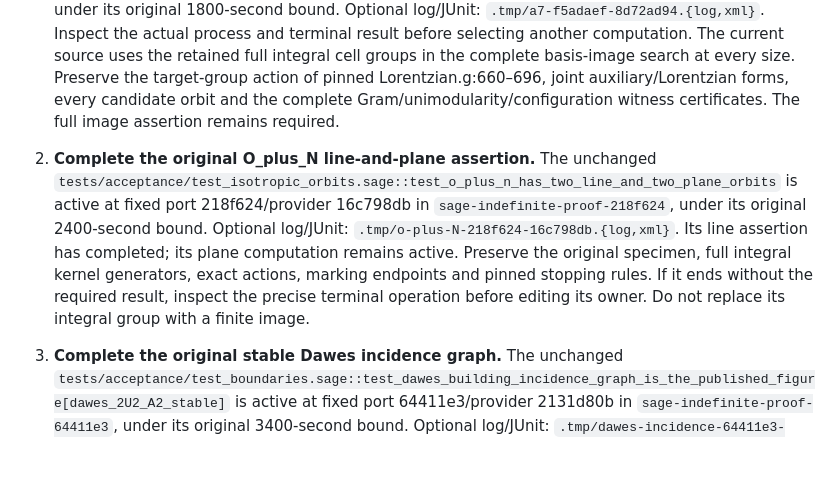
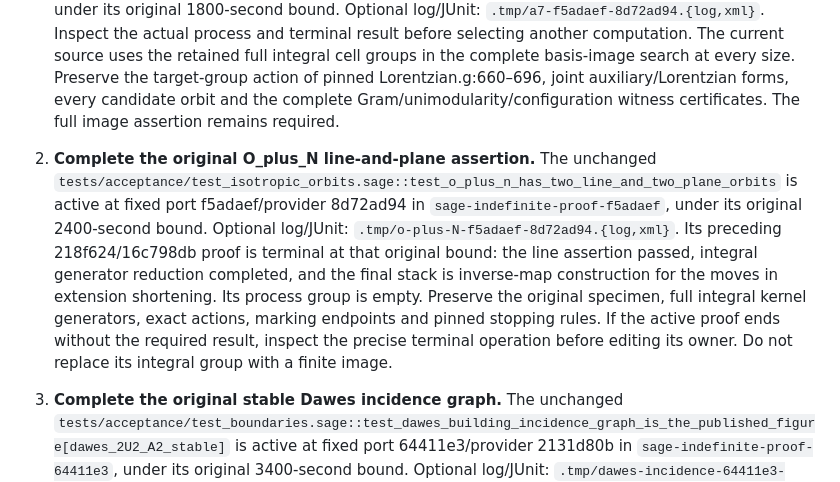
Before and after one commit to dzackgarza/sage-indefinite-port, a Markdown page: .tmp/HANDOFF.md, the part around the change. Rendered like a GitHub page; blank space fills up the shorter version.

Commit message:
docs: retain the current O_plus_N orbit proof obligation
The original218f624/16c798db proof is terminal under2400 s. Its line assertion passes and its plane computation advances beyond integral generator reduction to inverse-map construction for extension shortening. Keep that result open and retain the new immutablef5adaef/8d72ad94 original-bound proof. The current source includes retained small-cell group reuse and direct cone covectors; final-pair evidence remains required.

```diff
--- a/.tmp/HANDOFF.md
+++ b/.tmp/HANDOFF.md
@@ -24,7 +24,7 @@ Return the specified mathematical objects through sage-extensions, with complete
 
 1. **Now: complete the original A7 discriminant image.** The unchanged `tests/acceptance/test_orthogonal_group.sage::test_discriminant_image_of_a7_plus_diagonal_is_all_of_o_q` is active at fixed published port f5adaef/provider 8d72ad94 in `sage-indefinite-proof-f5adaef`, under its original 1800-second bound. Optional log/JUnit: `.tmp/a7-f5adaef-8d72ad94.{log,xml}`. Inspect the actual process and terminal result before selecting another computation. The current source uses the retained full integral cell groups in the complete basis-image search at every size. Preserve the target-group action of pinned Lorentzian.g:660–696, joint auxiliary/Lorentzian forms, every candidate orbit and the complete Gram/unimodularity/configuration witness certificates. The full image assertion remains required.
 
-2. **Complete the original O_plus_N line-and-plane assertion.** The unchanged `tests/acceptance/test_isotropic_orbits.sage::test_o_plus_n_has_two_line_and_two_plane_orbits` is active at fixed port 218f624/provider 16c798db in `sage-indefinite-proof-218f624`, under its original 2400-second bound. Optional log/JUnit: `.tmp/o-plus-N-218f624-16c798db.{log,xml}`. Its line assertion has completed; its plane computation remains active. Preserve the original specimen, full integral kernel generators, exact actions, marking endpoints and pinned stopping rules. If it ends without the required result, inspect the precise terminal operation before editing its owner. Do not replace its integral group with a finite image.
+2. **Complete the original O_plus_N line-and-plane assertion.** The unchanged `tests/acceptance/test_isotropic_orbits.sage::test_o_plus_n_has_two_line_and_two_plane_orbits` is active at fixed port f5adaef/provider 8d72ad94 in `sage-indefinite-proof-f5adaef`, under its original 2400-second bound. Optional log/JUnit: `.tmp/o-plus-N-f5adaef-8d72ad94.{log,xml}`. Its preceding 218f624/16c798db proof is terminal at that original bound: the line assertion passed, integral generator reduction completed, and the final stack is inverse-map construction for the moves in extension shortening. Its process group is empty. Preserve the original specimen, full integral kernel generators, exact actions, marking endpoints and pinned stopping rules. If the active proof ends without the required result, inspect the precise terminal operation before editing its owner. Do not replace its integral group with a finite image.
 
 3. **Complete the original stable Dawes incidence graph.** The unchanged `tests/acceptance/test_boundaries.sage::test_dawes_building_incidence_graph_is_the_published_figure[dawes_2U2_A2_stable]` is active at fixed port 64411e3/provider 2131d80b in `sage-indefinite-proof-64411e3`, under its original 3400-second bound. Optional log/JUnit: `.tmp/dawes-incidence-64411e3-2131d80b.{log,xml}`. Its provider retains the fixed subgroup's finite character quotient across cusp comparisons. Establish the complete graph with every required incidence, integral kernel generator and exact lift.
 
```
